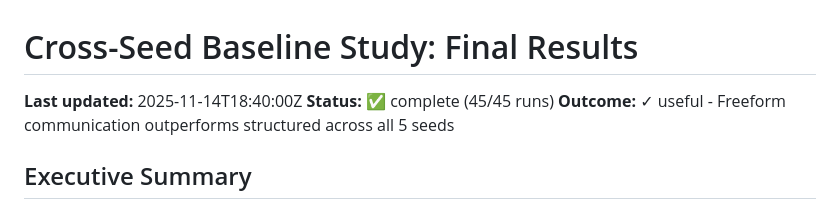
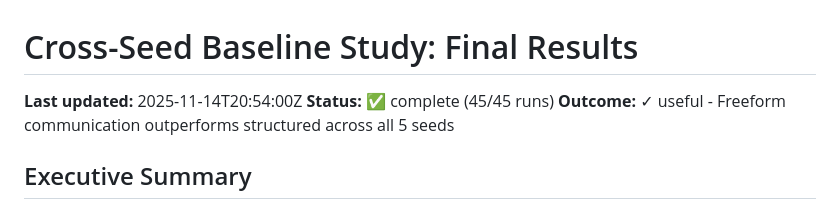
Before and after one commit to Bryan-Nsoh/agent-talk-2, a Markdown page: experiments/cross_seed_baseline_20251112T143355Z/FINAL_RESULTS.md, the part around the change. GitHub-like rendering.

```diff
--- a/experiments/cross_seed_baseline_20251112T143355Z/FINAL_RESULTS.md
+++ b/experiments/cross_seed_baseline_20251112T143355Z/FINAL_RESULTS.md
@@ -1,6 +1,6 @@
 # Cross-Seed Baseline Study: Final Results
 
-**Last updated:** 2025-11-14T18:40:00Z
+**Last updated:** 2025-11-14T20:54:00Z
 **Status:** ✅ complete (45/45 runs)
 **Outcome:** ✓ useful - Freeform communication outperforms structured across all 5 seeds
 
```
Also changed, not shown: experiments/cross_seed_baseline_20251112T143355Z/README.md (+9 -5 lines).
